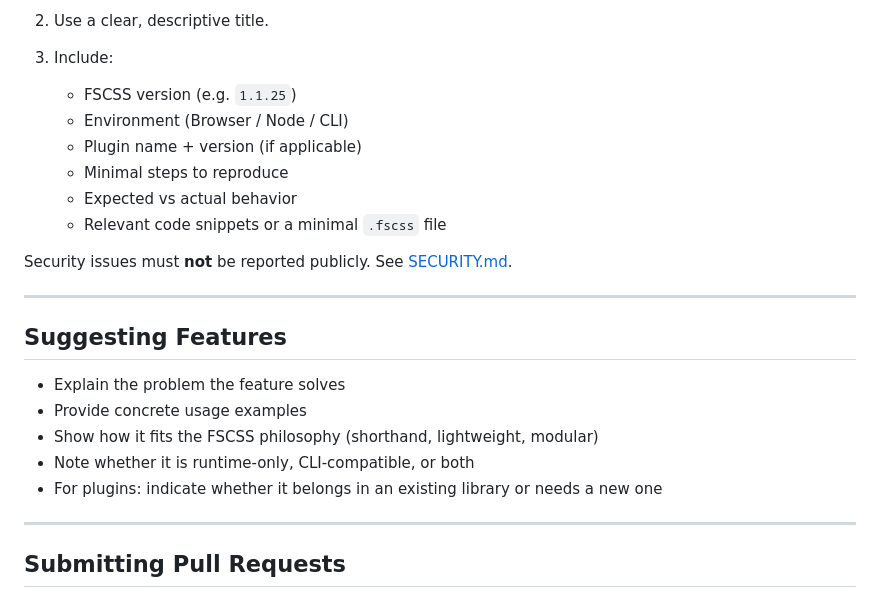
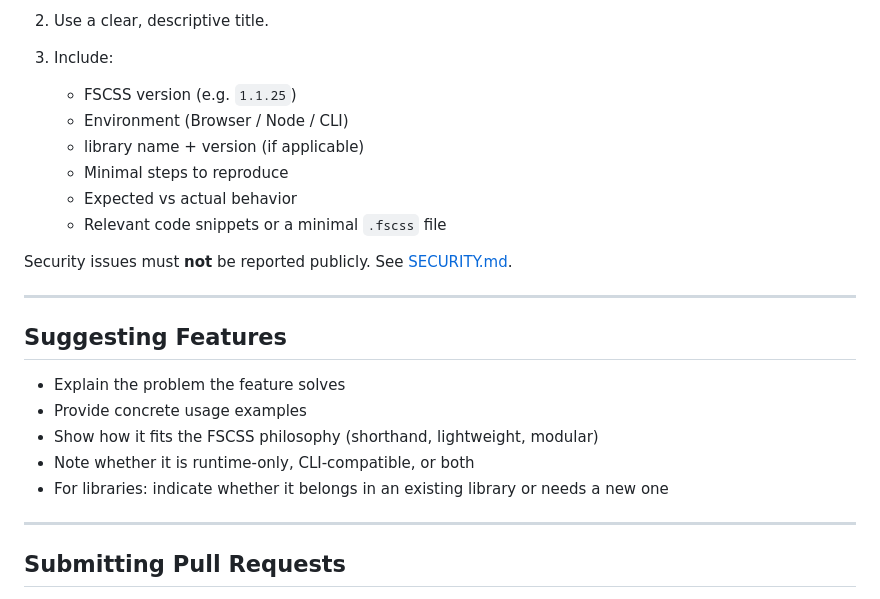
Before and after one commit to fscss-ttr/FSCSS, a Markdown page: CONTRIBUTING.md, the part around the change. Drawn GitHub-style.

```diff
--- a/CONTRIBUTING.md
+++ b/CONTRIBUTING.md
@@ -76,7 +76,7 @@ Before opening an issue:
 
    - FSCSS version (e.g. `1.1.25`)
    - Environment (Browser / Node / CLI)
-   - Plugin name + version (if applicable)
+   - library name + version (if applicable)
    - Minimal steps to reproduce
    - Expected vs actual behavior
    - Relevant code snippets or a minimal `.fscss` file
@@ -91,7 +91,7 @@ Security issues must **not** be reported publicly. See [SECURITY.md](./SECURITY.
 - Provide concrete usage examples
 - Show how it fits the FSCSS philosophy (shorthand, lightweight, modular)
 - Note whether it is runtime-only, CLI-compatible, or both
-- For plugins: indicate whether it belongs in an existing library or needs a new one
+- For libraries: indicate whether it belongs in an existing library or needs a new one
 
 ---
 
```
